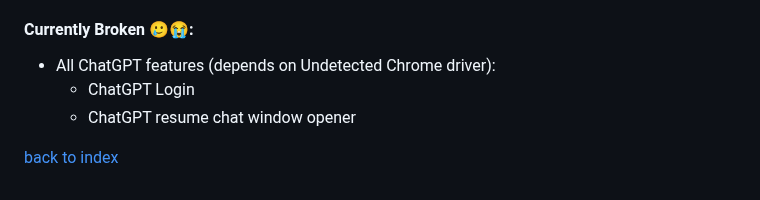
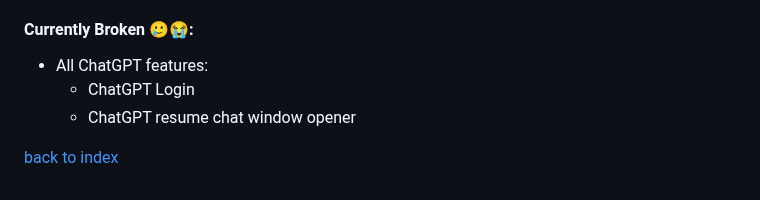
Before and after one commit to GodsScion/Auto_job_applier_linkedIn, a Markdown page: README.md, the part around the change. Rendered like a GitHub page.

```diff
--- a/README.md
+++ b/README.md
@@ -100,7 +100,7 @@ Click on above image to watch the demo or use this link https://youtu.be/gMbB1fW
 - Customize resume for every job using LLMs ChatGPT (In Development). (Halted decision pending, will probably implement api or utilize other LLMs or Web Scrape)
 
 #### Currently Broken 🥲😭:
-- All ChatGPT features (depends on Undetected Chrome driver):
+- All ChatGPT features:
     - ChatGPT Login
     - ChatGPT resume chat window opener
 
```
